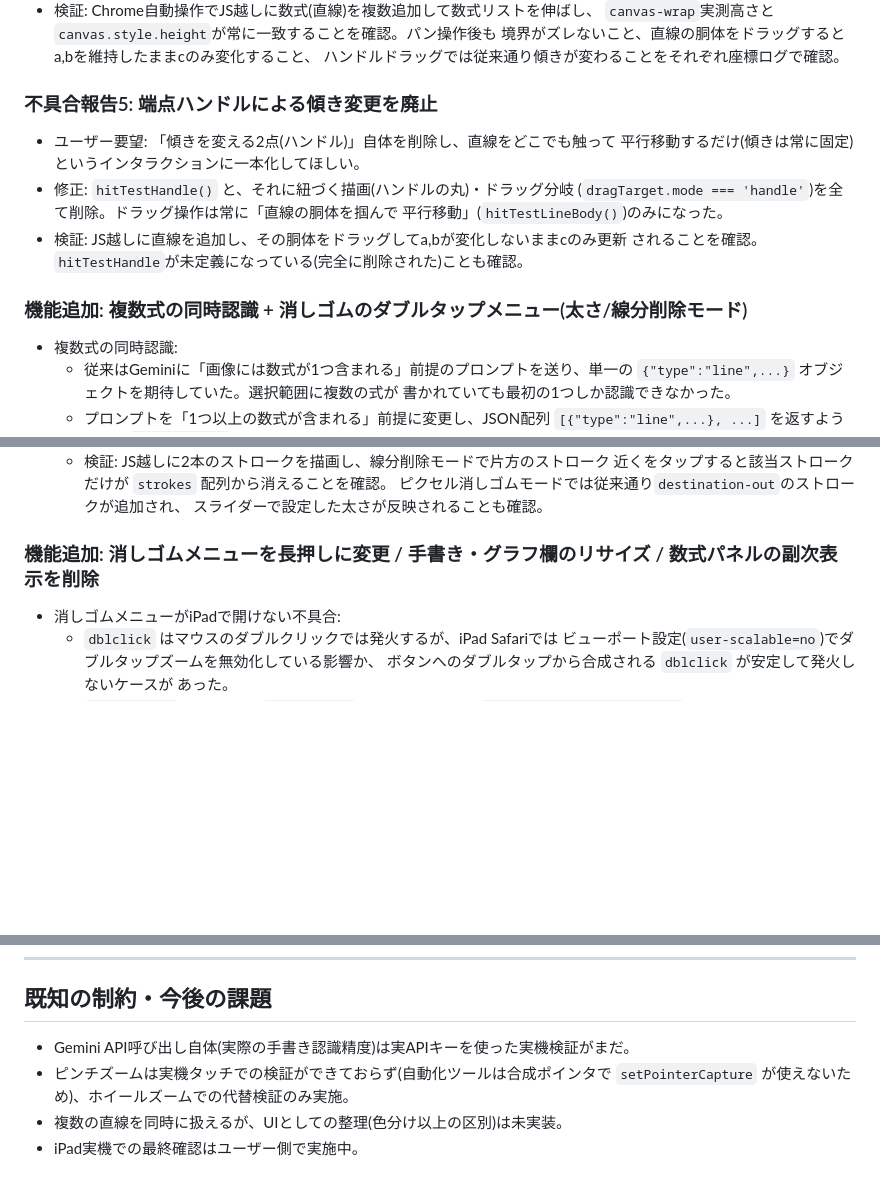
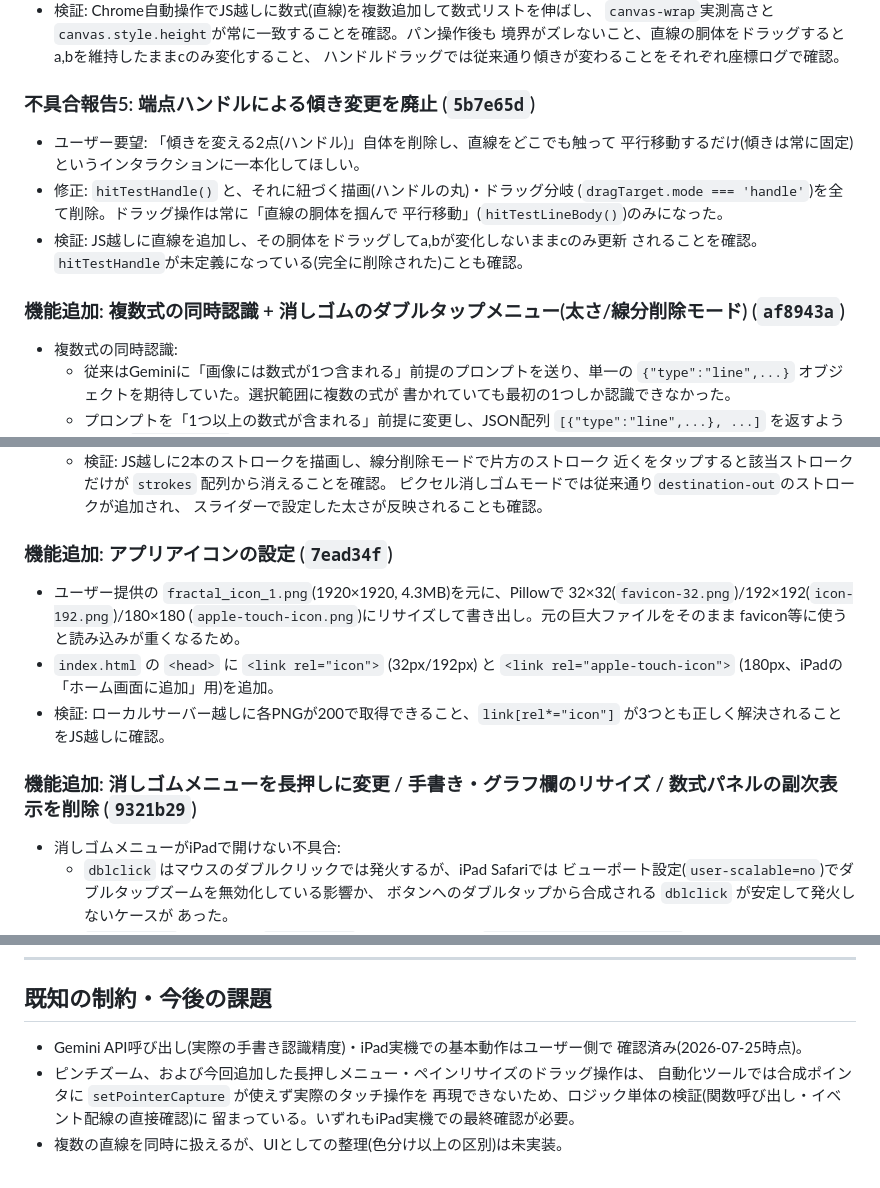
Before and after one commit to k-kei1412/handwritten-graph-app, a Markdown page: DEVLOG.md, 3 parts joined by grey strips. Drawn GitHub-style; blank space fills up the shorter version.

Commit message:
Bring DEVLOG.md up to date with recent commits
Add commit hashes to entries that were missing them, record the app
icon addition (was never logged), and refresh the known-limitations
section now that API/iPad basics are user-confirmed.

```diff
--- a/DEVLOG.md
+++ b/DEVLOG.md
@@ -127,7 +127,7 @@
   境界がズレないこと、直線の胴体をドラッグするとa,bを維持したままcのみ変化すること、
   ハンドルドラッグでは従来通り傾きが変わることをそれぞれ座標ログで確認。
 
-### 不具合報告5: 端点ハンドルによる傾き変更を廃止
+### 不具合報告5: 端点ハンドルによる傾き変更を廃止 (`5b7e65d`)
 - ユーザー要望: 「傾きを変える2点(ハンドル)」自体を削除し、直線をどこでも触って
   平行移動するだけ(傾きは常に固定)というインタラクションに一本化してほしい。
 - 修正: `hitTestHandle()` と、それに紐づく描画(ハンドルの丸)・ドラッグ分岐
@@ -136,7 +136,7 @@
 - 検証: JS越しに直線を追加し、その胴体をドラッグしてa,bが変化しないままcのみ更新
   されることを確認。`hitTestHandle`が未定義になっている(完全に削除された)ことも確認。
 
-### 機能追加: 複数式の同時認識 + 消しゴムのダブルタップメニュー(太さ/線分削除モード)
+### 機能追加: 複数式の同時認識 + 消しゴムのダブルタップメニュー(太さ/線分削除モード) (`af8943a`)
 - 複数式の同時認識:
   - 従来はGeminiに「画像には数式が1つ含まれる」前提のプロンプトを送り、単一の
     `{"type":"line",...}` オブジェクトを期待していた。選択範囲に複数の式が
@@ -161,7 +161,17 @@
     ピクセル消しゴムモードでは従来通り`destination-out`のストロークが追加され、
     スライダーで設定した太さが反映されることも確認。
 
-### 機能追加: 消しゴムメニューを長押しに変更 / 手書き・グラフ欄のリサイズ / 数式パネルの副次表示を削除
+### 機能追加: アプリアイコンの設定 (`7ead34f`)
+- ユーザー提供の `fractal_icon_1.png`(1920×1920, 4.3MB)を元に、Pillowで
+  32×32(`favicon-32.png`)/192×192(`icon-192.png`)/180×180
+  (`apple-touch-icon.png`)にリサイズして書き出し。元の巨大ファイルをそのまま
+  favicon等に使うと読み込みが重くなるため。
+- `index.html` の `<head>` に `<link rel="icon">` (32px/192px) と
+  `<link rel="apple-touch-icon">` (180px、iPadの「ホーム画面に追加」用)を追加。
+- 検証: ローカルサーバー越しに各PNGが200で取得できること、`link[rel*="icon"]`
+  が3つとも正しく解決されることをJS越しに確認。
+
+### 機能追加: 消しゴムメニューを長押しに変更 / 手書き・グラフ欄のリサイズ / 数式パネルの副次表示を削除 (`9321b29`)
 - 消しゴムメニューがiPadで開けない不具合:
   - `dblclick` はマウスのダブルクリックでは発火するが、iPad Safariでは
     ビューポート設定(`user-scalable=no`)でダブルタップズームを無効化している影響か、
@@ -192,8 +202,10 @@
 
 ## 既知の制約・今後の課題
 
-- Gemini API呼び出し自体(実際の手書き認識精度)は実APIキーを使った実機検証がまだ。
-- ピンチズームは実機タッチでの検証ができておらず(自動化ツールは合成ポインタで
-  `setPointerCapture` が使えないため)、ホイールズームでの代替検証のみ実施。
+- Gemini API呼び出し(実際の手書き認識精度)・iPad実機での基本動作はユーザー側で
+  確認済み(2026-07-25時点)。
+- ピンチズーム、および今回追加した長押しメニュー・ペインリサイズのドラッグ操作は、
+  自動化ツールでは合成ポインタに `setPointerCapture` が使えず実際のタッチ操作を
+  再現できないため、ロジック単体の検証(関数呼び出し・イベント配線の直接確認)に
+  留まっている。いずれもiPad実機での最終確認が必要。
 - 複数の直線を同時に扱えるが、UIとしての整理(色分け以上の区別)は未実装。
-- iPad実機での最終確認はユーザー側で実施中。
```
Also changed, not shown: other parts of DEVLOG.md (+1 -1 lines).
